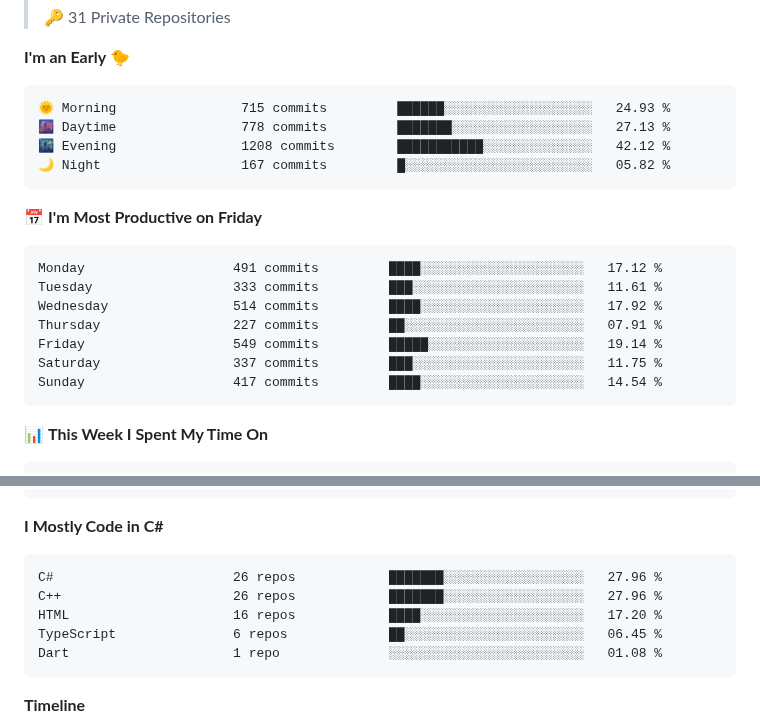
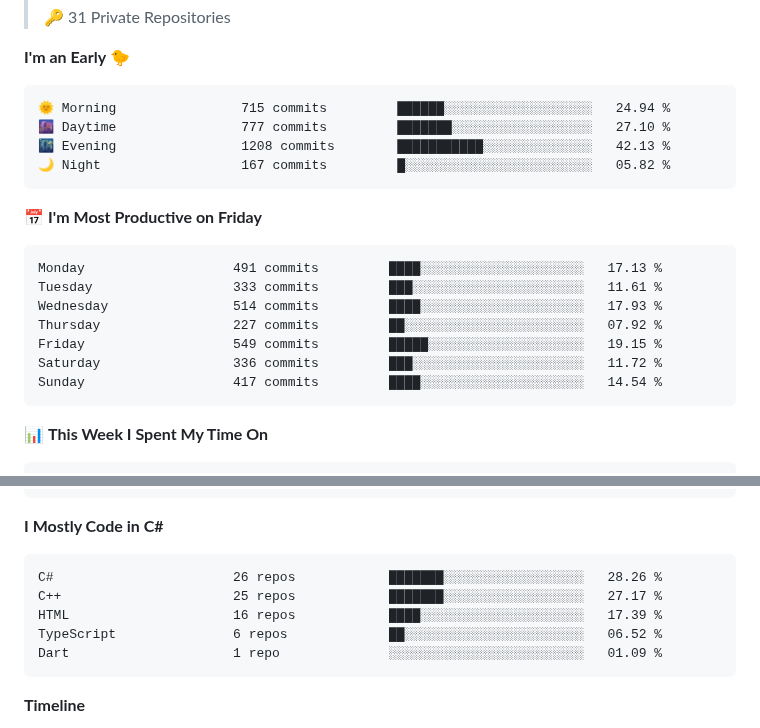
Before and after one commit to SSIvanov19/ssivanov19, a Markdown page: README.md, 2 parts joined by grey strips. GitHub-like rendering; folded sections open.

Commit message:
Updated with Dev Metrics

````diff
--- a/README.md
+++ b/README.md
@@ -55,20 +55,20 @@ I am a student in [@codingburgas](https://github.com/codingburgas) 🎓, who is
 **I'm an Early 🐤**
 
 ```text
-🌞 Morning                715 commits         ██████░░░░░░░░░░░░░░░░░░░   24.93 %
-🌆 Daytime                778 commits         ███████░░░░░░░░░░░░░░░░░░   27.13 %
-🌃 Evening                1208 commits        ███████████░░░░░░░░░░░░░░   42.12 %
+🌞 Morning                715 commits         ██████░░░░░░░░░░░░░░░░░░░   24.94 %
+🌆 Daytime                777 commits         ███████░░░░░░░░░░░░░░░░░░   27.10 %
+🌃 Evening                1208 commits        ███████████░░░░░░░░░░░░░░   42.13 %
 🌙 Night                  167 commits         █░░░░░░░░░░░░░░░░░░░░░░░░   05.82 %
 ```
 📅 **I'm Most Productive on Friday**
 
 ```text
-Monday                   491 commits         ████░░░░░░░░░░░░░░░░░░░░░   17.12 %
+Monday                   491 commits         ████░░░░░░░░░░░░░░░░░░░░░   17.13 %
 Tuesday                  333 commits         ███░░░░░░░░░░░░░░░░░░░░░░   11.61 %
-Wednesday                514 commits         ████░░░░░░░░░░░░░░░░░░░░░   17.92 %
-Thursday                 227 commits         ██░░░░░░░░░░░░░░░░░░░░░░░   07.91 %
-Friday                   549 commits         █████░░░░░░░░░░░░░░░░░░░░   19.14 %
-Saturday                 337 commits         ███░░░░░░░░░░░░░░░░░░░░░░   11.75 %
+Wednesday                514 commits         ████░░░░░░░░░░░░░░░░░░░░░   17.93 %
+Thursday                 227 commits         ██░░░░░░░░░░░░░░░░░░░░░░░   07.92 %
+Friday                   549 commits         █████░░░░░░░░░░░░░░░░░░░░   19.15 %
+Saturday                 336 commits         ███░░░░░░░░░░░░░░░░░░░░░░   11.72 %
 Sunday                   417 commits         ████░░░░░░░░░░░░░░░░░░░░░   14.54 %
 ```
 
@@ -91,11 +91,11 @@ No Activity Tracked This Week
 **I Mostly Code in C#**
 
 ```text
-C#                       26 repos            ███████░░░░░░░░░░░░░░░░░░   27.96 %
-C++                      26 repos            ███████░░░░░░░░░░░░░░░░░░   27.96 %
-HTML                     16 repos            ████░░░░░░░░░░░░░░░░░░░░░   17.20 %
-TypeScript               6 repos             ██░░░░░░░░░░░░░░░░░░░░░░░   06.45 %
-Dart                     1 repo              ░░░░░░░░░░░░░░░░░░░░░░░░░   01.08 %
+C#                       26 repos            ███████░░░░░░░░░░░░░░░░░░   28.26 %
+C++                      25 repos            ███████░░░░░░░░░░░░░░░░░░   27.17 %
+HTML                     16 repos            ████░░░░░░░░░░░░░░░░░░░░░   17.39 %
+TypeScript               6 repos             ██░░░░░░░░░░░░░░░░░░░░░░░   06.52 %
+Dart                     1 repo              ░░░░░░░░░░░░░░░░░░░░░░░░░   01.09 %
 ```
 
 
````
